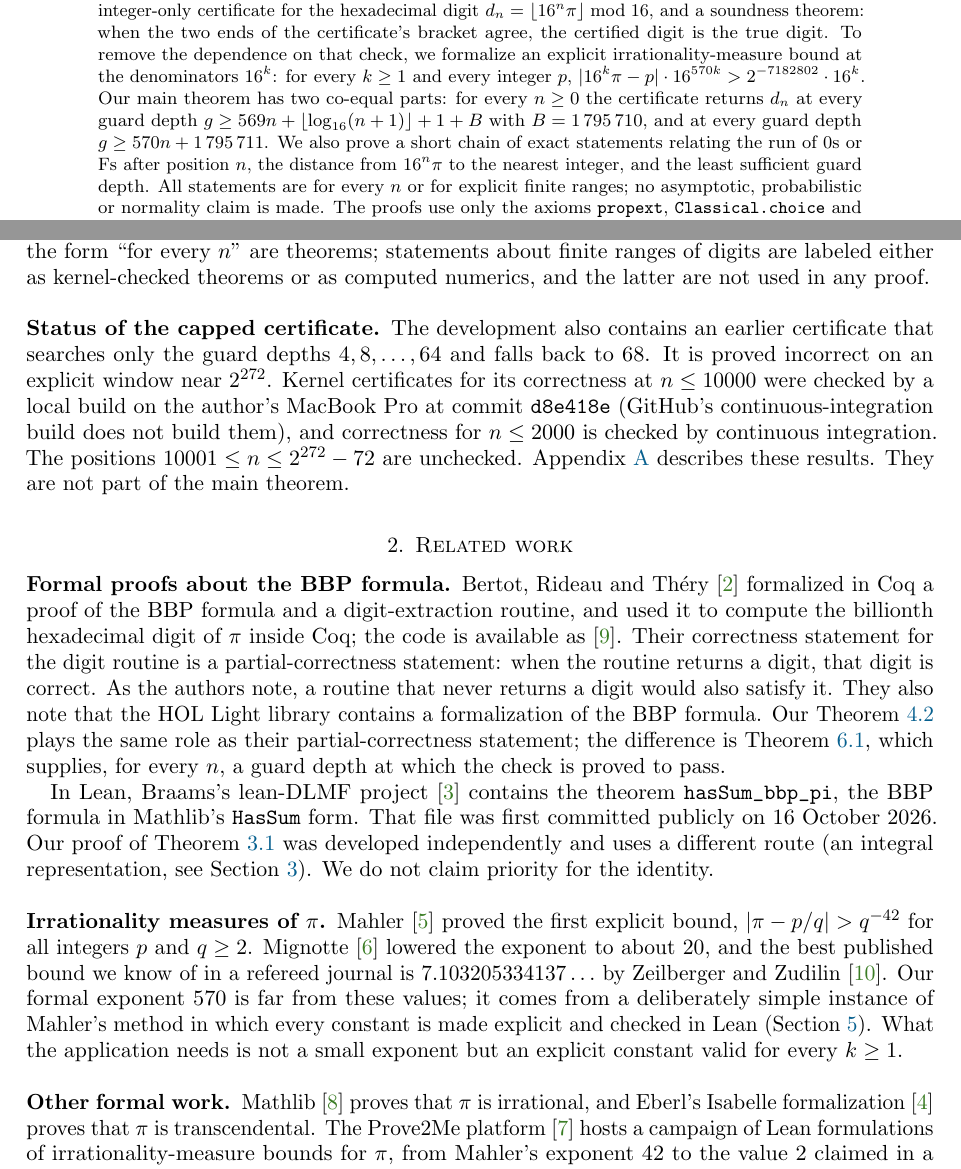
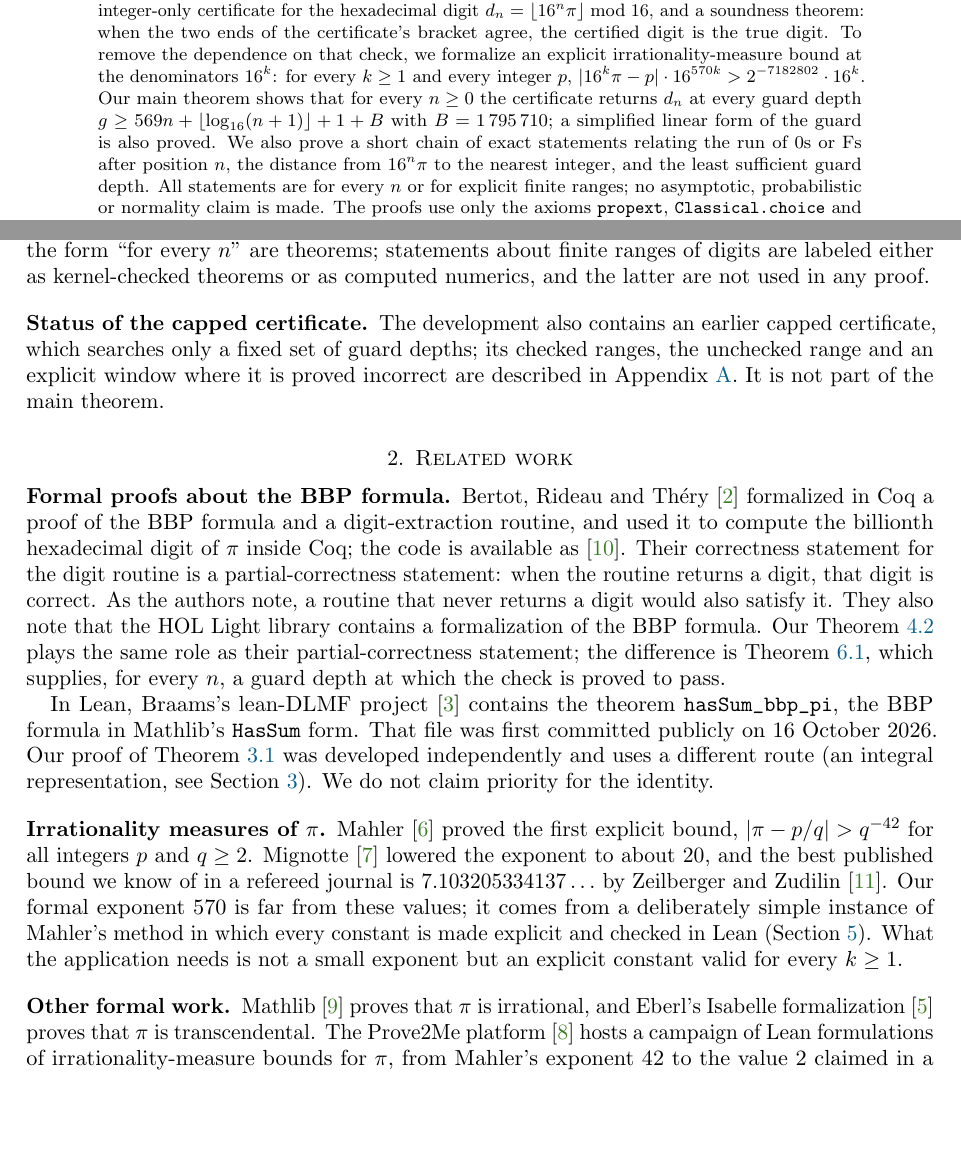
Before and after one commit to metasecdev/math-proofs, a LaTeX paper (paper/main.tex): two parts of pages 1 and 2 of 9, joined at a grey line, cut so that both start at the same text, the shorter picture padded with empty space. Compiled offline with pdfLaTeX.

Commit message:
paper: intro fixes (date, Lean 4 citation, abstract, capped-certificate pointer)

```diff
--- a/paper/main.tex
+++ b/paper/main.tex
@@ -126,10 +126,9 @@ true digit. To remove the dependence on that check, we formalize an explicit
 irrationality-measure bound at the denominators $16^k$: for every $k\ge1$ and
 every integer $p$,
 $\abs{16^k\pi-p}\cdot16^{570k}>2^{-7182802}\cdot16^k$.
-Our main theorem has two co-equal parts: for every $n\ge0$ the certificate
-returns $d_n$ at every guard depth
-$g\ge 569n+\floor{\log_{16}(n+1)}+1+B$ with $B=\Bconst$, and at every
-guard depth $g\ge 570n+\Bsimple$. We
+Our main theorem shows that for every $n\ge0$ the certificate returns $d_n$
+at every guard depth $g\ge 569n+\floor{\log_{16}(n+1)}+1+B$ with
+$B=\Bconst$; a simplified linear form of the guard is also proved. We
 also prove a short chain of exact statements relating the run of $0$s or
 $\mathrm{F}$s after position~$n$, the distance from $16^n\pi$ to the nearest
 integer, and the least sufficient guard depth. All statements are for every
@@ -193,15 +192,10 @@ finite ranges of digits are labeled either as kernel-checked theorems or as
 computed numerics, and the latter are not used in any proof.
 
 \subsection*{Status of the capped certificate}
-The development also contains an earlier certificate that searches only the
-guard depths $4,8,\dots,64$ and falls back to $68$. It is proved incorrect on
-an explicit window near $2^{272}$. Kernel certificates for its correctness at
-$n\le 10000$ were checked by a local build on the author's MacBook Pro at
-commit \texttt{d8e418e} (GitHub's continuous-integration build does not
-build them), and correctness for $n\le2000$ is checked by continuous
-integration. The positions $10001\le n\le2^{272}-72$ are unchecked.
-Appendix~\ref{app:future} describes these results. They are not part of the
-main theorem.
+The development also contains an earlier capped certificate, which searches
+only a fixed set of guard depths; its checked ranges, the unchecked range and
+an explicit window where it is proved incorrect are described in
+Appendix~\ref{app:future}. It is not part of the main theorem.
 
 \section{Related work}\label{sec:related}
 
```
Also changed, not shown: paper/refs.bib (+14 -0 lines), paper/main.tex (6 more changed lines).
